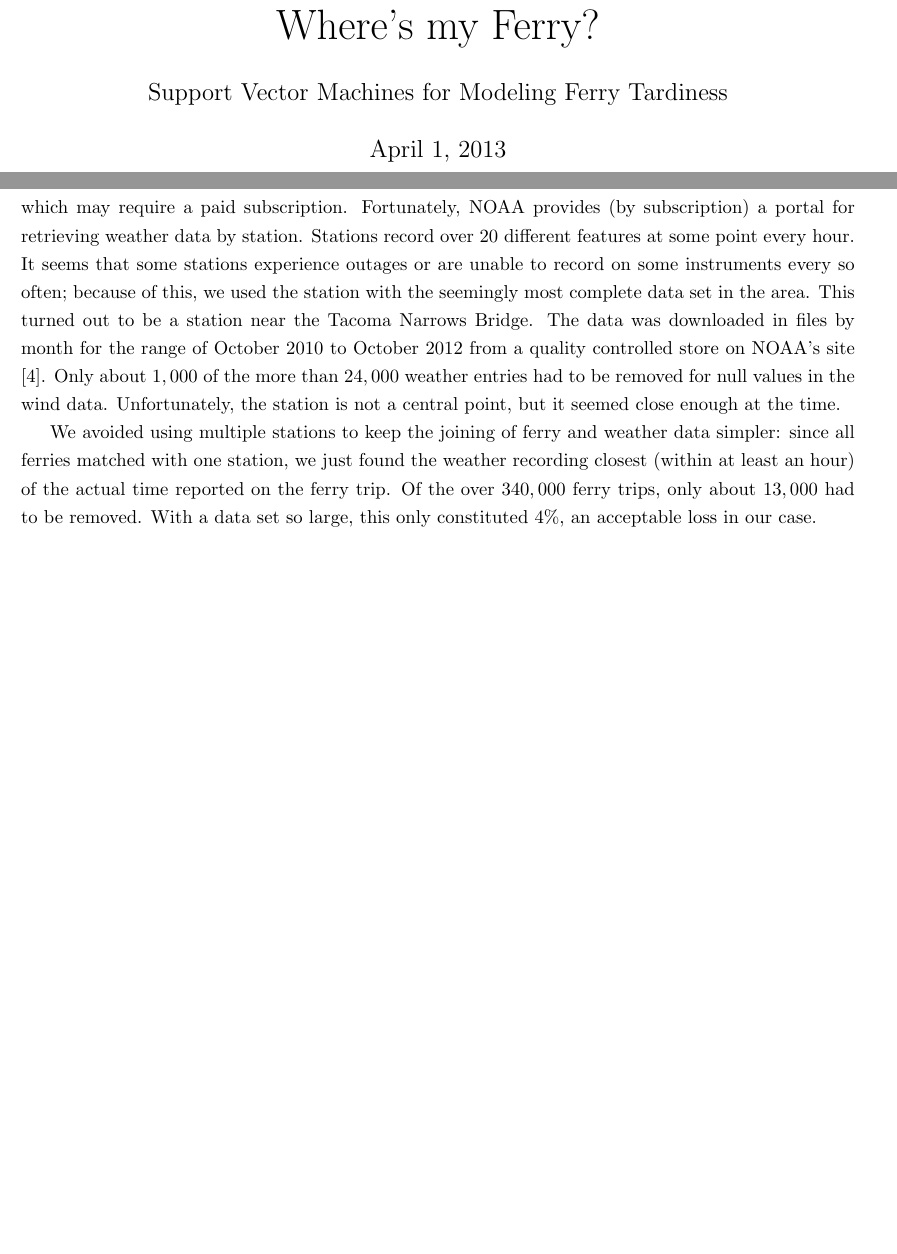
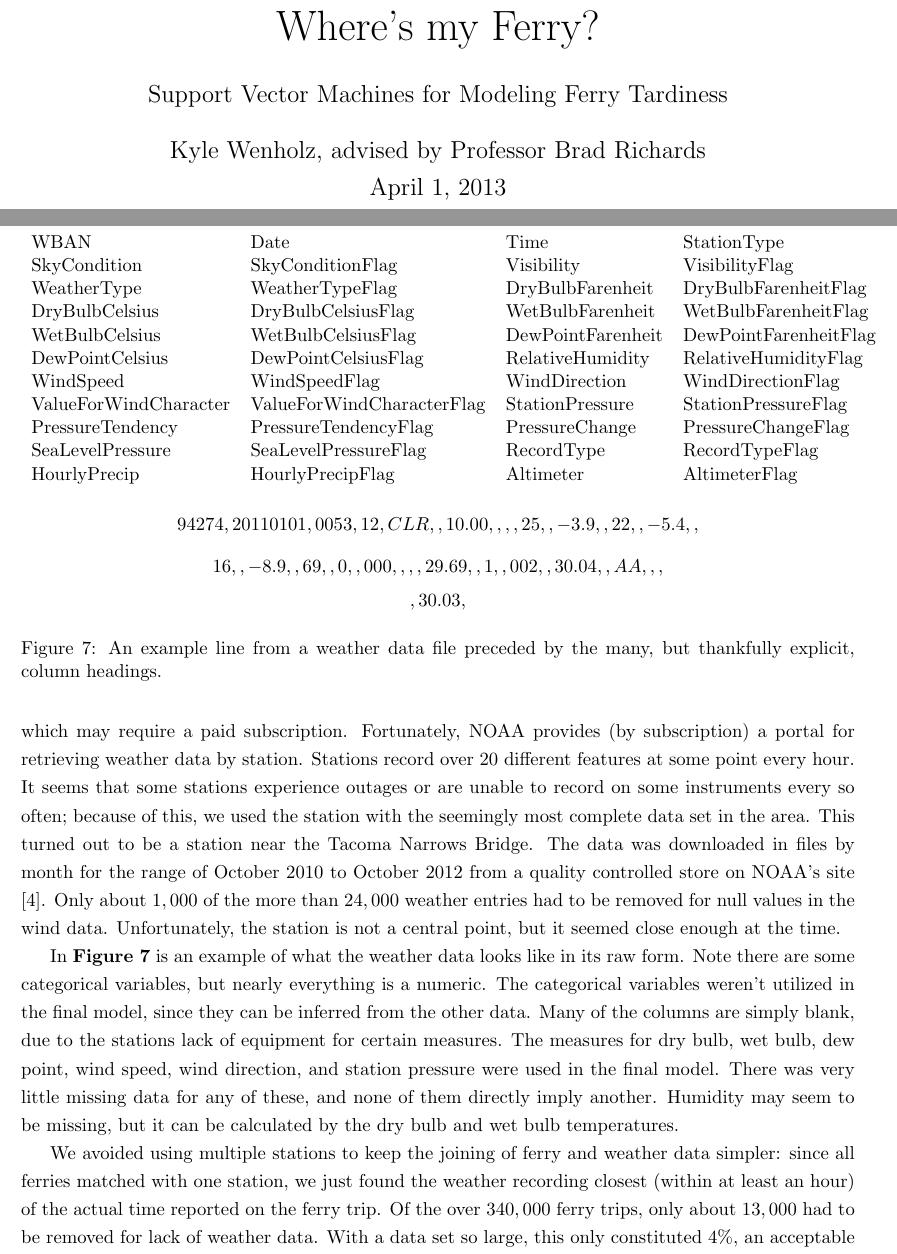
Before and after one commit to krwenholz/FerryTimeliness, a LaTeX thesis (Thesis/Paper/undergraduate-thesis.tex): two parts of pages 1 and 9 of 10 before the commit and two parts of pages 1 and 9 of 11 after it, joined at a grey line, cut so that both start at the same text, the shorter picture padded with empty space. Compiled offline with pdfLaTeX.

Commit message:
Finished up first pass as a very rough first pass.  On to second pass and weather experiment next.  Then conclusion and revising

```diff
--- a/Thesis/Paper/undergraduate-thesis.tex
+++ b/Thesis/Paper/undergraduate-thesis.tex
@@ -67,6 +67,7 @@
     \begin{center}
       \Huge{Where's my Ferry?}\\[0.5cm]
       \Large{Support Vector Machines for Modeling Ferry Tardiness}\\[0.4cm]
+      Kyle Wenholz, advised by Professor Brad Richards\\
       \today
     \end{center}
     \vspace*{\fill}
@@ -444,9 +445,19 @@ site \cite{noaaWeather}. Only about $1,000$ of the more than $24,000$ weather
 entries had to be removed for null values in the wind data.  Unfortunately,
 the station is not a central point, but it seemed close enough at the time.
 
+In \textbf{Figure~\ref{fig:weatherExampleLine}} is an example of what the weather
+data looks like in its raw form. Note there are some categorical variables, but
+nearly everything is a numeric. The categorical variables weren't utilized in the
+final model, since they can be inferred from the other data. Many of the columns
+are simply blank, due to the stations lack of equipment for certain measures.
+The measures for dry bulb, wet bulb, dew point, wind speed, wind direction, and
+station pressure were used in the final model. There was very little missing data
+for any of these, and none of them directly imply another. Humidity may seem to
+be missing, but it can be calculated by the dry bulb and wet bulb temperatures.
+
 We avoided using multiple stations to keep the joining of ferry and weather
 data simpler: since all ferries matched with one station, we just found the
 weather recording closest (within at least an hour) of the actual time reported
 on the ferry trip. Of the over $340,000$ ferry trips, only about $13,000$ had to
-be removed.  With a data set so large, this only constituted $4\%$, an acceptable
-loss in our case.
+be removed for lack of weather data.  With a data set so large, this only
+constituted $4\%$, an acceptable loss in our case. To join the data, a simple
@@ -453,2 +468,25 @@ loss in our case.
+times.
 
-% TODO: What weather data was used (show example of formats and such)
+\begin{figure}
+    \centering
+     \begin{tabular}{llll}
+        WBAN & Date & Time & StationType \\
+        SkyCondition & SkyConditionFlag & Visibility & VisibilityFlag \\
+        WeatherType & WeatherTypeFlag & DryBulbFarenheit & DryBulbFarenheitFlag \\
+        DryBulbCelsius & DryBulbCelsiusFlag & WetBulbFarenheit & WetBulbFarenheitFlag \\
+        WetBulbCelsius & WetBulbCelsiusFlag & DewPointFarenheit & DewPointFarenheitFlag \\
+        DewPointCelsius & DewPointCelsiusFlag & RelativeHumidity & RelativeHumidityFlag \\
+        WindSpeed & WindSpeedFlag & WindDirection & WindDirectionFlag \\
+        ValueForWindCharacter & ValueForWindCharacterFlag & StationPressure & StationPressureFlag \\
+        PressureTendency & PressureTendencyFlag & PressureChange & PressureChangeFlag \\
+        SeaLevelPressure & SeaLevelPressureFlag & RecordType & RecordTypeFlag \\
+        HourlyPrecip & HourlyPrecipFlag & Altimeter & AltimeterFlag
+    \end{tabular}
+
+
+        \[94274,20110101,0053,12,CLR, ,10.00, , , ,25, ,-3.9, ,22, ,-5.4, ,\]
+        \[16, ,-8.9, , 69, , 0, ,000, , , ,29.69, ,1, ,002, ,30.04, ,AA, , ,\]
+        \[,30.03, \]
+
+    \caption{An example line from a weather data file preceded by the many, but
+    thankfully explicit, column headings.}
```
Also changed, not shown: Thesis/Paper/undergraduate-thesis.pdf, Thesis/Paper/undergraduate-thesis.tex (53 more changed lines).
